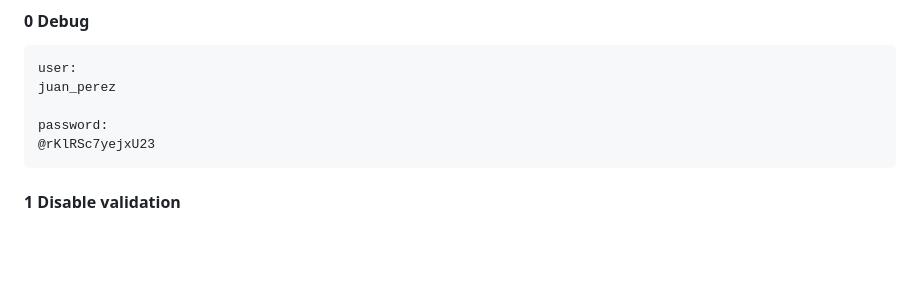
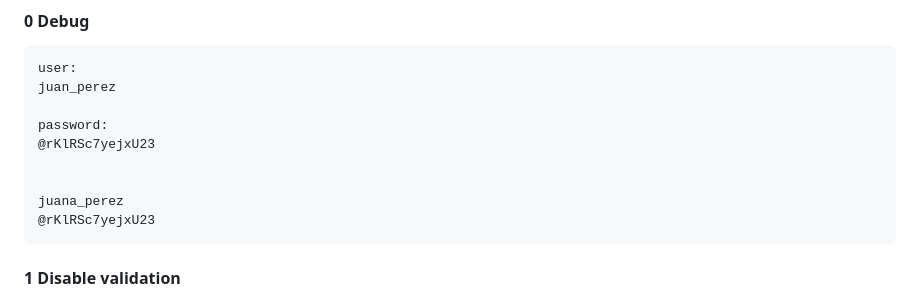
Before and after one commit to 1ault/ds7_php_grupo_5, a Markdown page: reporte.md, the part around the change. Rendered like a GitHub page; blank space fills up the shorter version.

````diff
--- a/reporte.md
+++ b/reporte.md
@@ -11,6 +11,10 @@ user:
 juan_perez
 
 password:
+@rKlRSc7yejxU23
+
+
+juana_perez
 @rKlRSc7yejxU23
 ```
 
````
